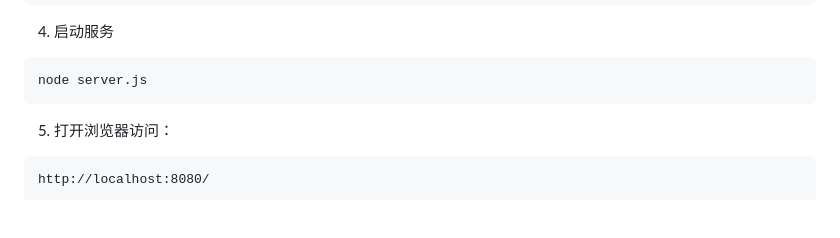
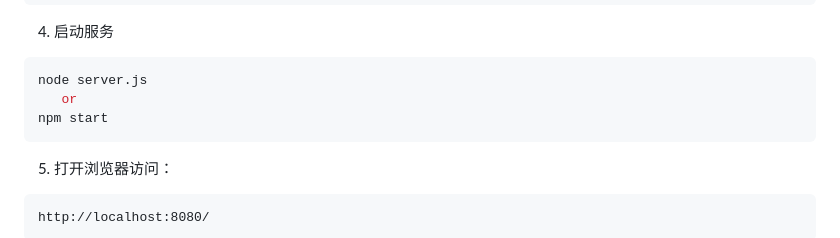
Before and after one commit to xuanxi369/Puter-Web, a Markdown page: README.md, the part around the change. Rendered like a GitHub page; blank space fills up the shorter version.

````diff
--- a/README.md
+++ b/README.md
@@ -110,6 +110,8 @@ npm install
 4. 启动服务
 ```bash
 node server.js
+   or
+npm start
 ```
 
 5. 打开浏览器访问：
````
